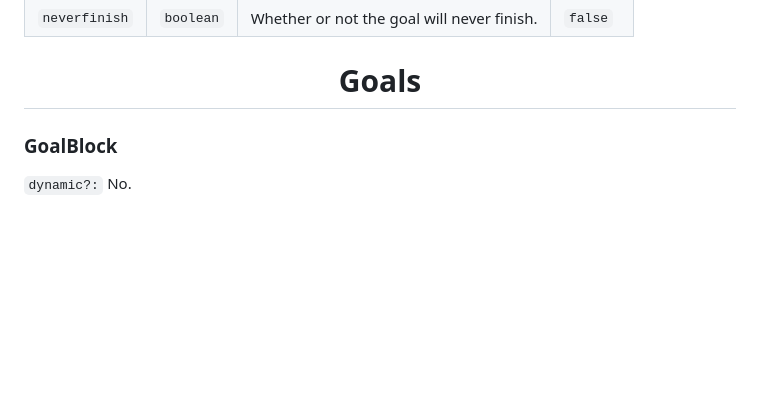
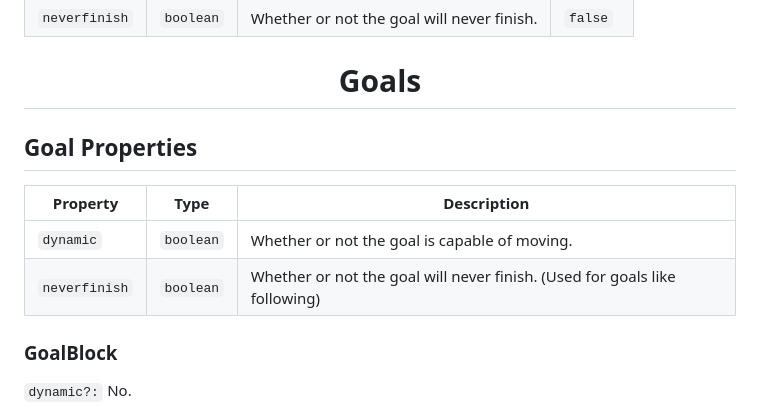
Before and after one commit to Minecraft-Pathfinding/minecraft-pathfinding, a Markdown page: docs/API.md, the part around the change. GitHub-like rendering; blank space fills up the shorter version.

Commit message:
update API

```diff
--- a/docs/API.md
+++ b/docs/API.md
@@ -200,6 +200,14 @@ The options for a dynamic goal.
 
 
 <h1 align="center">Goals</h1>
+
+<h2>Goal Properties</h2>
+
+| Property | Type | Description |
+| --- | --- | --- |
+| `dynamic` | `boolean` | Whether or not the goal is capable of moving. |
+| `neverfinish` | `boolean` | Whether or not the goal will never finish. (Used for goals like following) |
+
 
 <h3>GoalBlock</h3>
 
```
